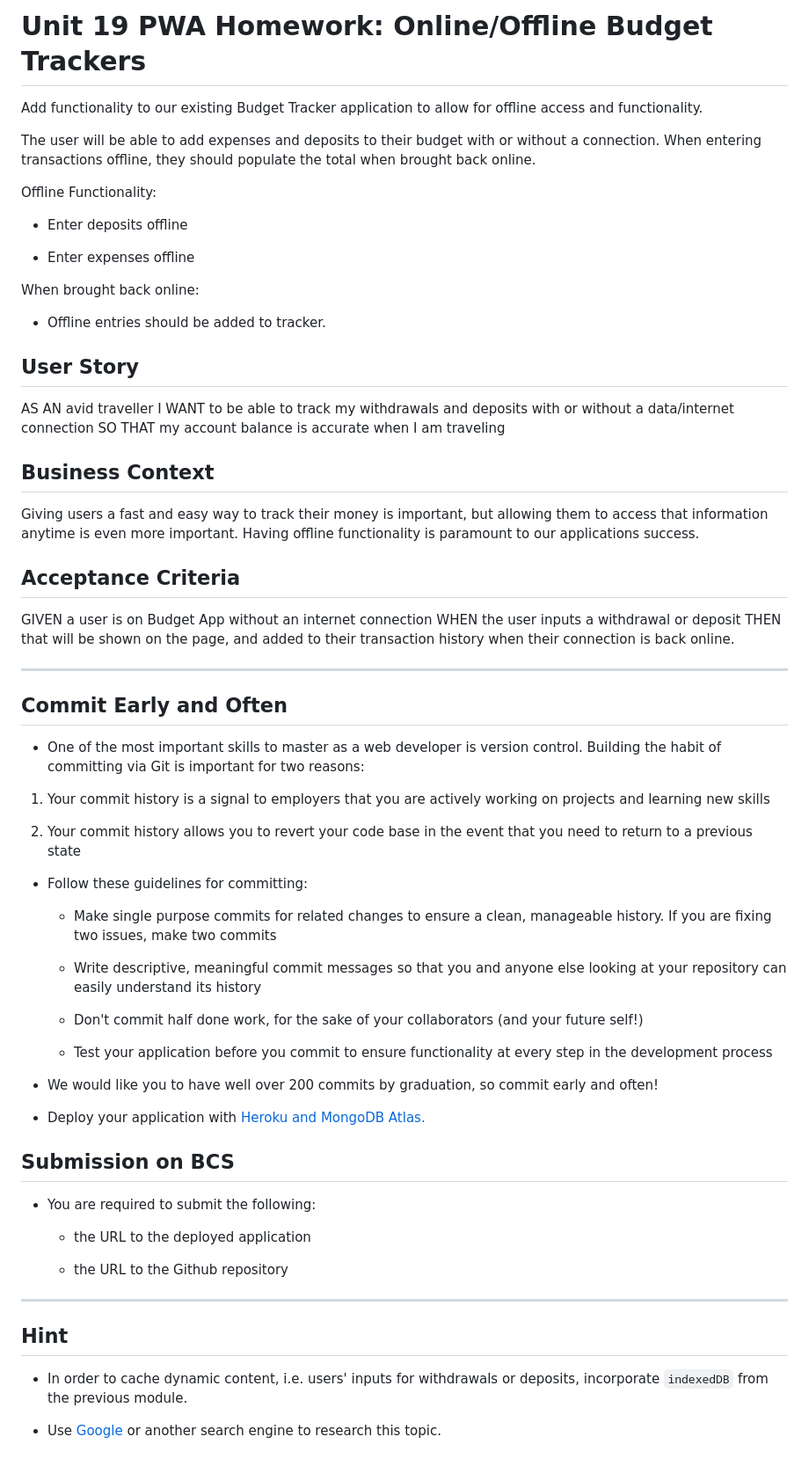
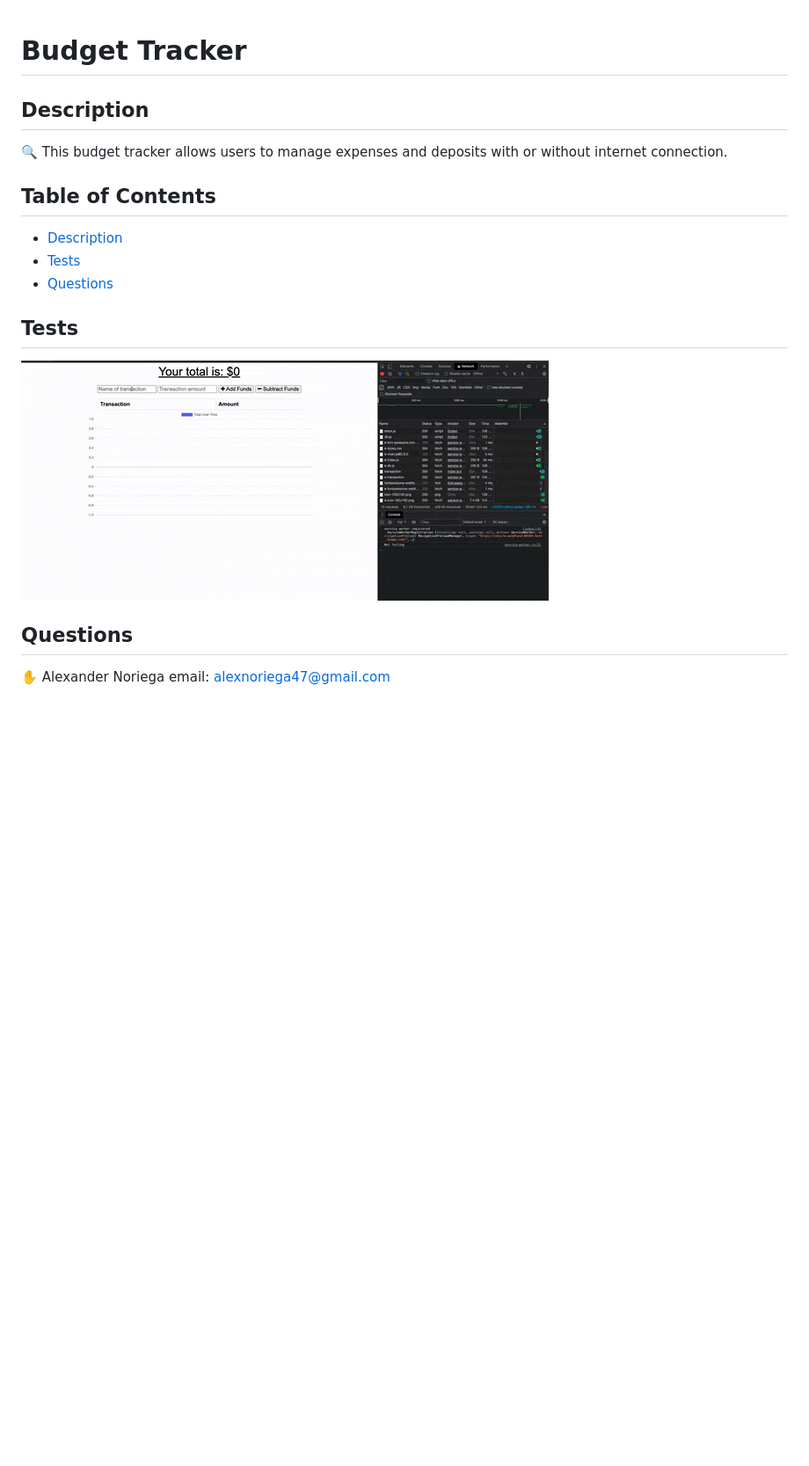
Before and after one commit to norrii1/budget-tracker, a Markdown page: README.md, the part around the change. Shown: that part at 88% size. Rendered like a GitHub page; pictures changed too: asset/budgetTracker.gif (added); blank space fills up the shorter version.

```diff
--- a/README.md
+++ b/README.md
@@ -1,70 +1,16 @@
-# Unit 19 PWA Homework: Online/Offline Budget Trackers
 
-Add functionality to our existing Budget Tracker application to allow for offline access and functionality.
-
-The user will be able to add expenses and deposits to their budget with or without a connection. When entering transactions offline, they should populate the total when brought back online.
-
-Offline Functionality:
-
-  * Enter deposits offline
-
-  * Enter expenses offline
-
-When brought back online:
-
-  * Offline entries should be added to tracker.
-
-## User Story
-AS AN avid traveller
-I WANT to be able to track my withdrawals and deposits with or without a data/internet connection
-SO THAT my account balance is accurate when I am traveling
-
-## Business Context
-
-Giving users a fast and easy way to track their money is important, but allowing them to access that information anytime is even more important. Having offline functionality is paramount to our applications success.
+  #  Budget Tracker
 
 
-## Acceptance Criteria
-GIVEN a user is on Budget App without an internet connection
-WHEN the user inputs a withdrawal or deposit
-THEN that will be shown on the page, and added to their transaction history when their connection is back online.
-
-- - -
-
-## Commit Early and Often
-
-* One of the most important skills to master as a web developer is version control. Building the habit of committing via Git is important for two reasons:
-
-1. Your commit history is a signal to employers that you are actively working on projects and learning new skills
-
-2. Your commit history allows you to revert your code base in the event that you need to return to a previous state
-
-* Follow these guidelines for committing:
-
-  * Make single purpose commits for related changes to ensure a clean, manageable history. If you are fixing two issues, make two commits
-
-  * Write descriptive, meaningful commit messages so that you and anyone else looking at your repository can easily understand its history
-
-  * Don't commit half done work, for the sake of your collaborators (and your future self!)
-
-  * Test your application before you commit to ensure functionality at every step in the development process
-
-* We would like you to have well over 200 commits by graduation, so commit early and often!
-
-* Deploy your application with [Heroku and MongoDB Atlas.](../04-Important/MongoAtlas-Deploy.md)
-
-## Submission on BCS
-
-* You are required to submit the following:
-
-  * the URL to the deployed application
-
-  * the URL to the Github repository
-
-- - -
-
-## Hint
-
-* In order to cache dynamic content, i.e. users' inputs for withdrawals or deposits, incorporate `indexedDB` from the previous module.
-
-* Use [Google](https://www.google.com) or another search engine to research this topic.
+## Description
+🔍  This budget tracker allows users to manage expenses and deposits with or without internet connection.
+## Table of Contents
+- [Description](#description)
+- [Tests](#tests)
+- [Questions](#questions)
+## Tests
+![budgetTracker_gif](asset/budgetTracker.gif)
+## Questions
+✋
+Alexander Noriega
+email: alexnoriega47@gmail.com
```
